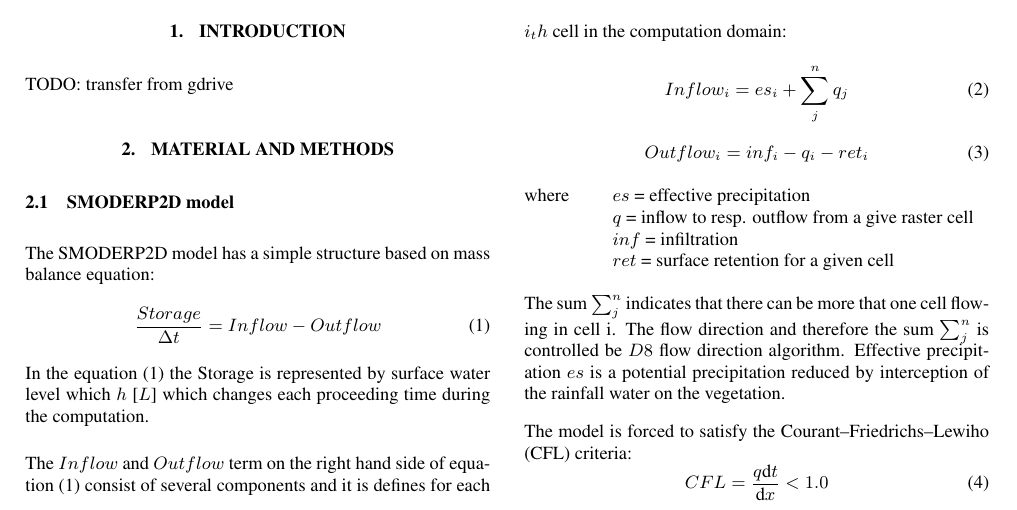
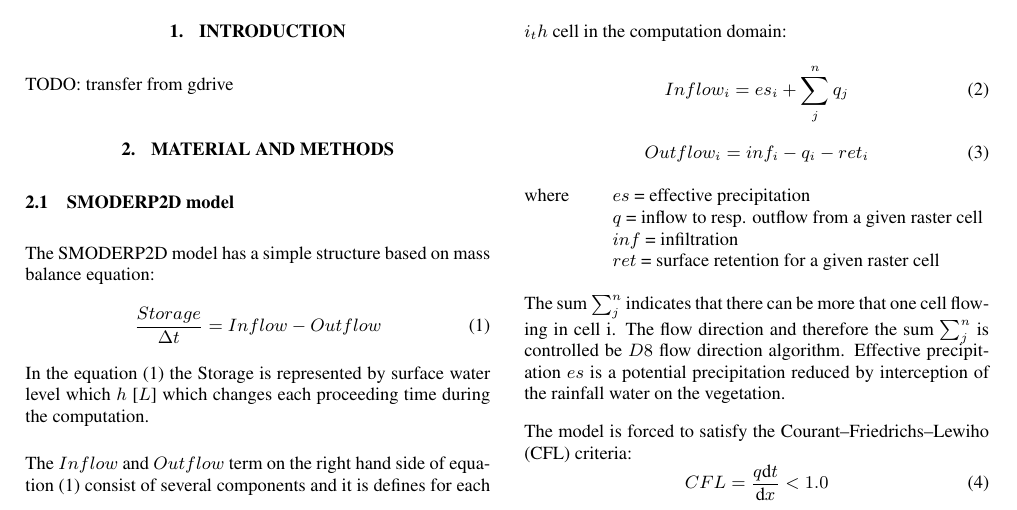
Before and after one commit to storm-fsv-cvut/smoderp2d-publications, a LaTeX document (foss4g-2019-paper/smoderp2d_foss4g_2019.tex, which reads foss4g-2019-paper/desc_smoderp.tex): part of page 1 of 5, cut so that both start at the same text. Compiled offline with pdfLaTeX.

Commit message:
smoderp2d model: few typos and notes

```diff
--- a/foss4g-2019-paper/desc_smoderp.tex
+++ b/foss4g-2019-paper/desc_smoderp.tex
@@ -19,16 +19,18 @@ defines for each $i_th$ cell in the computation domain:
 \end{equation}
 \begin{tabbing}
 where \hspace{0.6cm} \= $es$ = effective precipitation\\
-\> $q$ = inflow to resp. outflow from a give raster cell\\
+\> $q$ = inflow to resp. outflow from a given raster cell\\
 \> $inf$ = infiltration\\
-\> $ret$ = surface retention for a given cell
+\> $ret$ = surface retention for a given raster cell
 \end{tabbing}
 The sum $\sum_j^n$ indicates that there can be more that one cell
 flowing in cell i. The flow direction and therefore the sum $\sum_j^n$
+%% ML: pridat referenci, kde byl D8 poprve publikovan?
 is controlled be $D8$ flow direction algorithm.  Effective
 precipitation $es$ is a potential precipitation reduced by
 interception of the rainfall water on the vegetation.
 
+%% ML: pridat referenci (?)
 The model is forced to satisfy the Courant–Friedrichs–Lewiho (CFL)
 criteria:
 \begin{equation}\label{equ:CFL}
```
Also changed, not shown: foss4g-2019-paper/desc_open_source.tex (+1 -1 lines), foss4g-2019-paper/desc_smoderp.tex (6 more changed lines).
